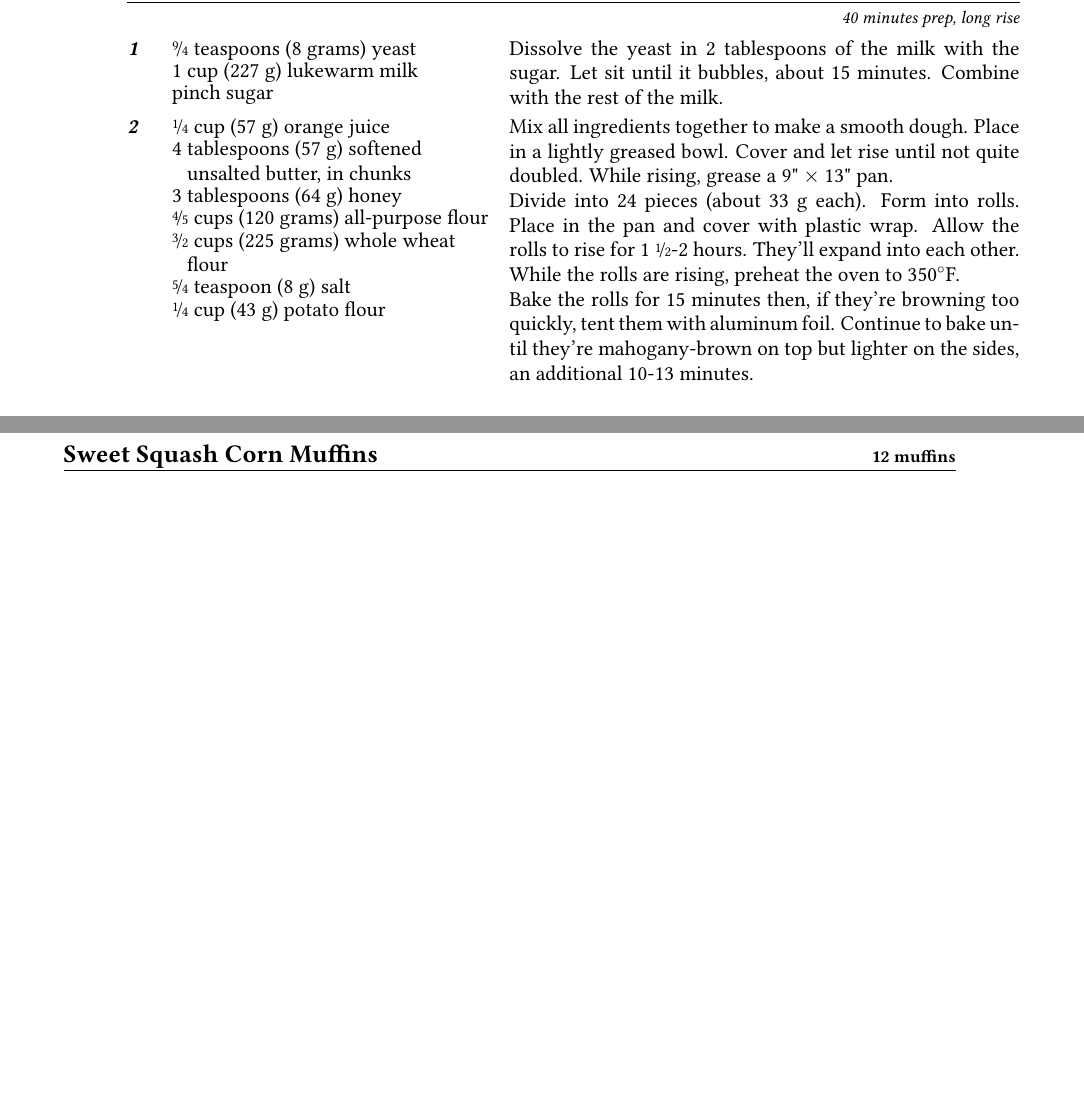
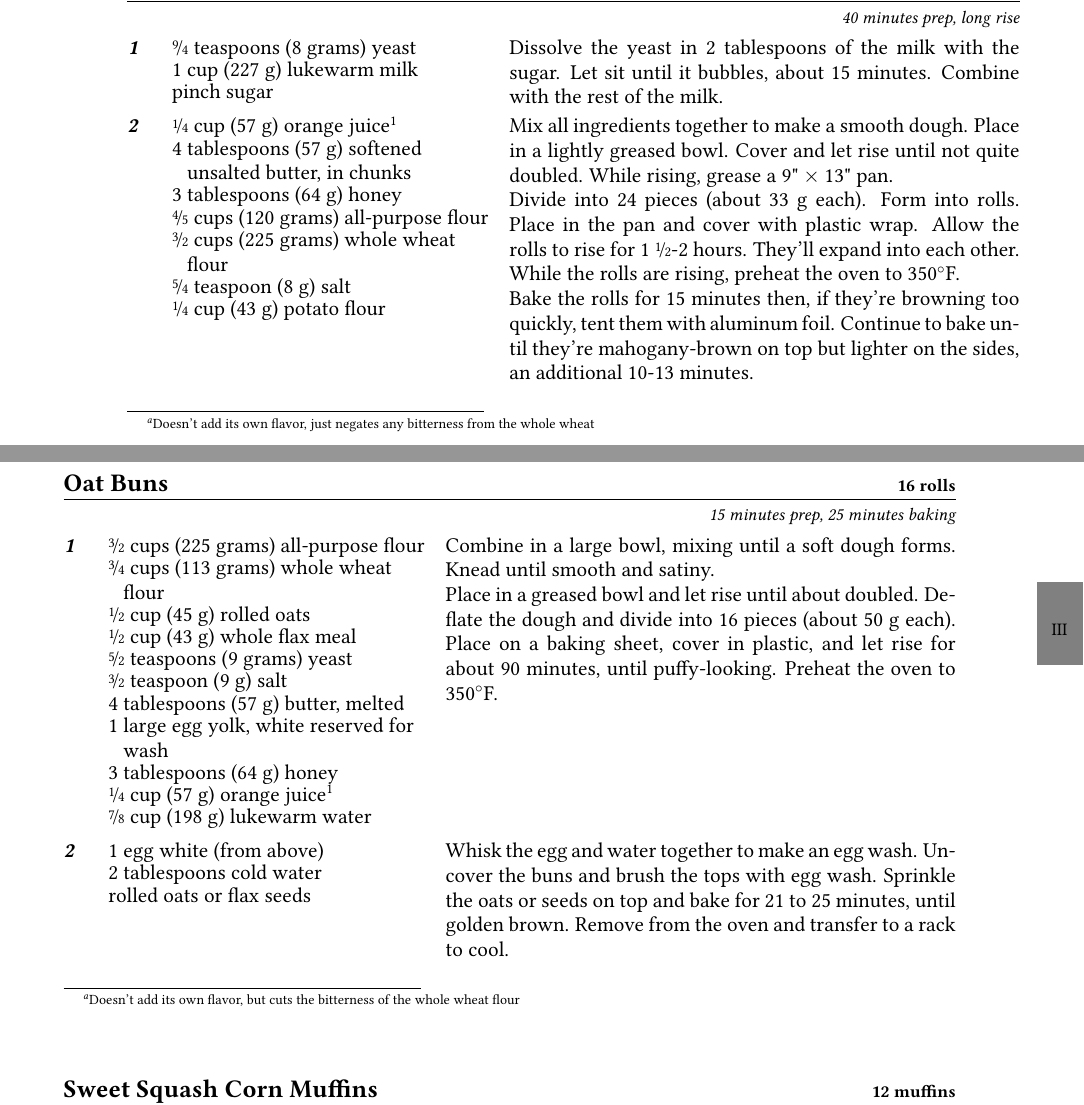
Before and after one commit to the-nick-of-time/Cookbook, a LaTeX thesis (Cookbook.tex, which reads entries/HoneyWheatRolls.tex, entries/OatBuns.tex): two parts of pages 37 and 38 of 78, joined at a grey line, cut so that both start at the same text, the shorter picture padded with empty space. Compiled offline with pdfLaTeX; an older LaTeX class or package is replaced by its successor.

```diff
--- a/Cookbook.tex
+++ b/Cookbook.tex
@@ -45,7 +45,6 @@
 \tengmag{1.2}
 \let\footruleskip\undefined
 \usepackage{fancyhdr}
-\usepackage{etoolbox}
 \usepackage{xspace}
 \usepackage{thumbs}
 \usepackage{tabularx}
@@ -56,7 +55,6 @@
 \usepackage{nicefrac}
 \let\fr\nicefrac
 \usepackage{siunitx}
-\usepackage{substr}
 \usepackage{fp}
 \usepackage{xparse}
 
--- a/entries/HoneyWheatRolls.tex
+++ b/entries/HoneyWheatRolls.tex
@@ -3,13 +3,15 @@
 \begin{document}
 
 \begin{recipe}[HoneyWheatRolls]{Honey Wheat Rolls}{24 rolls}{40 minutes prep, long rise}
+% https://www.kingarthurbaking.com/recipes/honey-wheat-rolls-recipe
+\renewcommand*{\thefootnote}{\num{footnote}}
 	\Ingredient{\yeast{9}{4}}
 	\Ingredient{1 cup (227 g) lukewarm milk}
 	\Ingredient{pinch sugar}
 	Dissolve the yeast in 2 tablespoons of the milk with the sugar. Let sit until it bubbles, about 15 minutes.
 	Combine with the rest of the milk.
 
-	\Ingredient{\fr14 cup (57 g) orange juice}
+	\Ingredient{\fr14 cup (57 g) orange juice\footnotemark[1]}
 	\Ingredient{4 tablespoons (57 g) softened unsalted butter, in chunks}
 	\Ingredient{3 tablespoons (64 g) honey}
 	\Ingredient{\flour{all-purpose}{4}{5}}
@@ -28,5 +30,5 @@
 	Bake the rolls for 15 minutes then, if they're browning too quickly, tent them with aluminum foil.
 	Continue to bake until they're mahogany-brown on top but lighter on the sides, an additional 10-13 minutes.
 \end{recipe}
-
+\footnotetext[1]{Doesn't add its own flavor, just negates any bitterness from the whole wheat}
 \end{document}
--- /dev/null
+++ b/entries/OatBuns.tex
@@ -0,0 +1,37 @@
+\documentclass[../Cookbook.tex]{subfiles}
+
+\begin{document}
+
+\begin{recipe}[OatBuns]{Oat Buns}{16 rolls}{15 minutes prep, 25 minutes baking}
+% https://www.kingarthurbaking.com/recipes/wheat-oat-flax-buns-recipe
+\renewcommand*{\thefootnote}{\num{footnote}}
+\Ingredient{\flour{all-purpose}{3}{2}}
+\Ingredient{\flour{whole wheat}{3}{4}}
+\Ingredient{\fr12 cup (45 g) rolled oats}
+\Ingredient{\fr12 cup (43 g) whole flax meal}
+\Ingredient{\yeast{5}{2}}
+\Ingredient{\fr32 teaspoon (9 g) salt}
+\Ingredient{4 tablespoons (57 g) butter, melted}
+\Ingredient{1 large egg yolk, white reserved for wash}
+\Ingredient{3 tablespoons (64 g) honey}
+\Ingredient{\fr14 cup (57 g) orange juice\footnotemark[1]}
+\Ingredient{\fr78 cup (198 g) lukewarm water}
+
+Combine in a large bowl, mixing until a soft dough forms.
+Knead until smooth and satiny.
+
+Place in a greased bowl and let rise until about doubled.
+Deflate the dough and divide into 16 pieces (about 50 g each).
+Place on a baking sheet, cover in plastic, and let rise for about 90 minutes, until puffy-looking.
+Preheat the oven to 350\0F.
+
+\Ingredient{1 egg white (from above)}
+\Ingredient{2 tablespoons cold water}
+\Ingredient{rolled oats or flax seeds}
+Whisk the egg and water together to make an egg wash.
+Uncover the buns and brush the tops with egg wash.
+Sprinkle the oats or seeds on top and bake for 21 to 25 minutes, until golden brown.
+Remove from the oven and transfer to a rack to cool.
+\end{recipe}
+\footnotetext[1]{Doesn't add its own flavor, but cuts the bitterness of the whole wheat flour}
+\end{document}
```
Also changed, not shown: Cookbook.tex (4 more changed lines).
